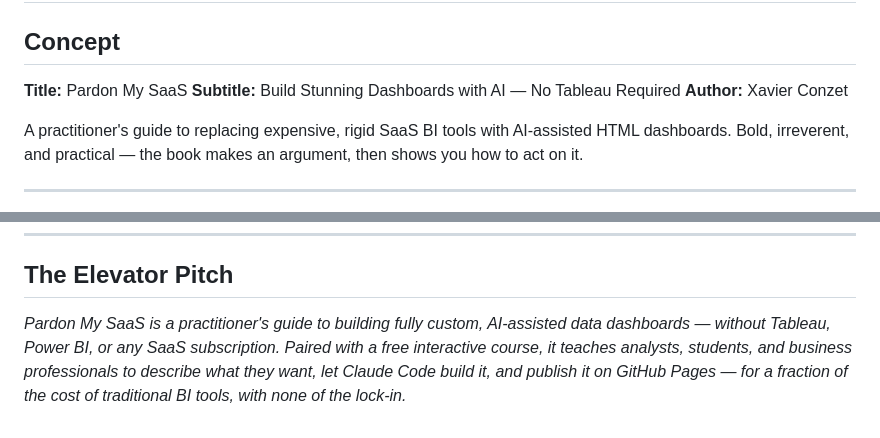
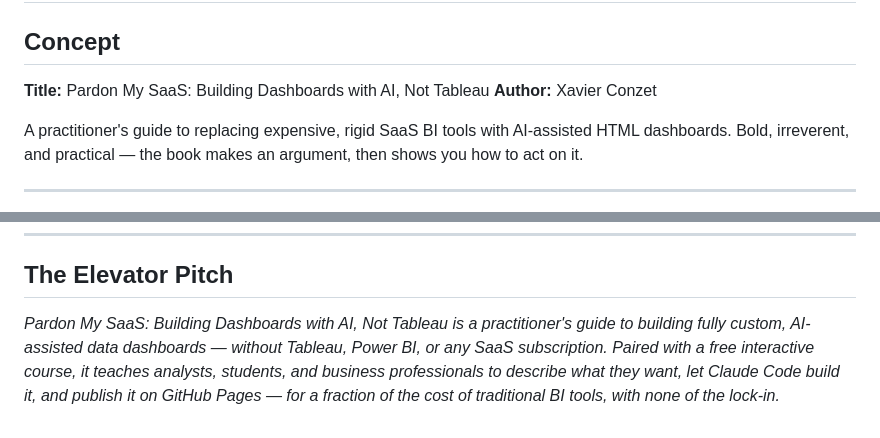
Before and after one commit to data-with-xavier/data-with-xavier.github.io, a Markdown page: BOOK_PLAN.md, 2 parts joined by grey strips. GitHub-like rendering.

Commit message:
Update book title to final version
'Pardon My SaaS: Building Dashboards with AI, Not Tableau'

Co-Authored-By: Claude Sonnet 4.6 <noreply@anthropic.com>

```diff
--- a/BOOK_PLAN.md
+++ b/BOOK_PLAN.md
@@ -2,8 +2,7 @@
 
 ## Concept
 
-**Title:** Pardon My SaaS
-**Subtitle:** Build Stunning Dashboards with AI — No Tableau Required
+**Title:** Pardon My SaaS: Building Dashboards with AI, Not Tableau
 **Author:** Xavier Conzet
 
 A practitioner's guide to replacing expensive, rigid SaaS BI tools with AI-assisted HTML dashboards. Bold, irreverent, and practical — the book makes an argument, then shows you how to act on it.
@@ -388,4 +387,4 @@ Publish on Leanpub with a "in progress" label. Leanpub readers understand and ex
 
 ## The Elevator Pitch
 
-*Pardon My SaaS is a practitioner's guide to building fully custom, AI-assisted data dashboards — without Tableau, Power BI, or any SaaS subscription. Paired with a free interactive course, it teaches analysts, students, and business professionals to describe what they want, let Claude Code build it, and publish it on GitHub Pages — for a fraction of the cost of traditional BI tools, with none of the lock-in.*
+*Pardon My SaaS: Building Dashboards with AI, Not Tableau is a practitioner's guide to building fully custom, AI-assisted data dashboards — without Tableau, Power BI, or any SaaS subscription. Paired with a free interactive course, it teaches analysts, students, and business professionals to describe what they want, let Claude Code build it, and publish it on GitHub Pages — for a fraction of the cost of traditional BI tools, with none of the lock-in.*
```
